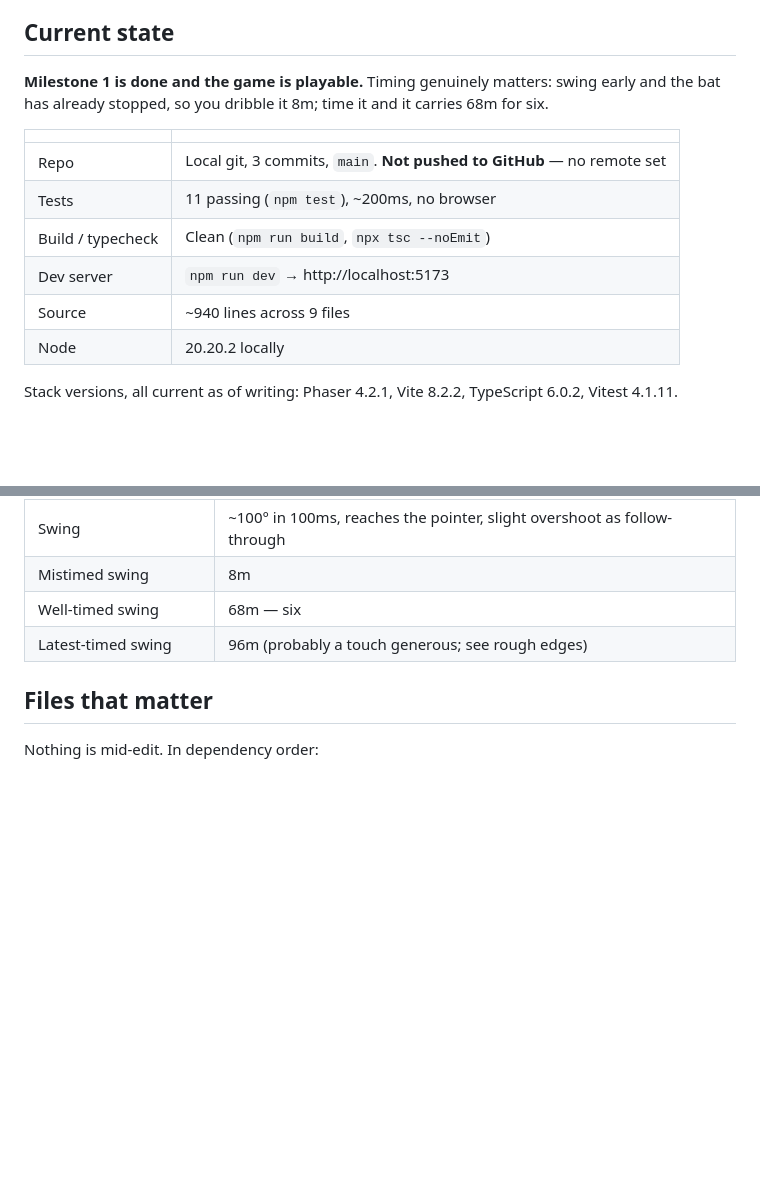
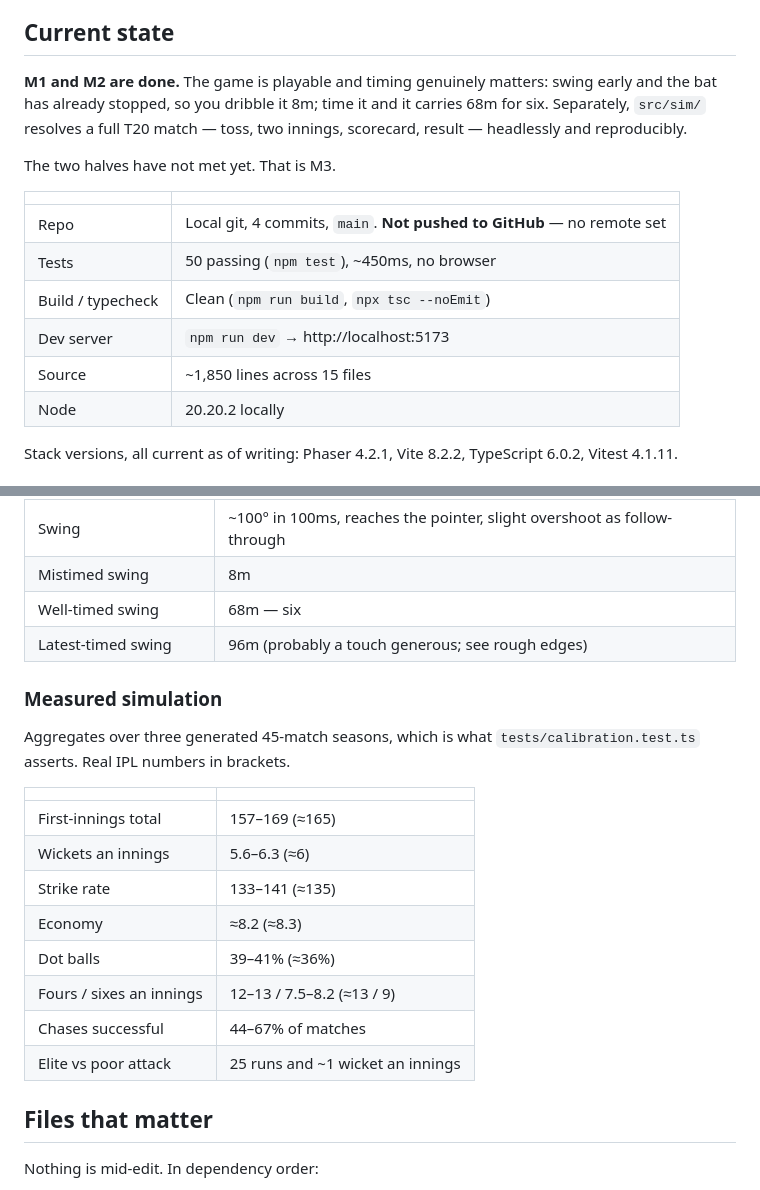
Before and after one commit to akarjela/powerplay, a Markdown page: HANDOFF.md, 2 parts joined by grey strips. Rendered like a GitHub page; blank space fills up the shorter version.

```diff
--- a/HANDOFF.md
+++ b/HANDOFF.md
@@ -47,17 +48,20 @@ prevent that.
 
 ## Current state
 
-**Milestone 1 is done and the game is playable.** Timing genuinely matters:
+**M1 and M2 are done.** The game is playable and timing genuinely matters:
 swing early and the bat has already stopped, so you dribble it 8m; time it and
-it carries 68m for six.
+it carries 68m for six. Separately, `src/sim/` resolves a full T20 match —
+toss, two innings, scorecard, result — headlessly and reproducibly.
+
+The two halves have not met yet. That is M3.
 
 | | |
 | --- | --- |
-| Repo | Local git, 3 commits, `main`. **Not pushed to GitHub** — no remote set |
-| Tests | 11 passing (`npm test`), ~200ms, no browser |
+| Repo | Local git, 4 commits, `main`. **Not pushed to GitHub** — no remote set |
+| Tests | 50 passing (`npm test`), ~450ms, no browser |
 | Build / typecheck | Clean (`npm run build`, `npx tsc --noEmit`) |
 | Dev server | `npm run dev` → http://localhost:5173 |
-| Source | ~940 lines across 9 files |
+| Source | ~1,850 lines across 15 files |
 | Node | 20.20.2 locally |
 
 Stack versions, all current as of writing: Phaser 4.2.1, Vite 8.2.2,
@@ -75,6 +79,22 @@ Not asserted — measured by stepping the Matter engine by hand from the console
 | Mistimed swing | 8m |
 | Well-timed swing | 68m — six |
 | Latest-timed swing | 96m (probably a touch generous; see rough edges) |
+
+### Measured simulation
+
+Aggregates over three generated 45-match seasons, which is what
+`tests/calibration.test.ts` asserts. Real IPL numbers in brackets.
+
+| | |
+| --- | --- |
+| First-innings total | 157–169 (≈165) |
+| Wickets an innings | 5.6–6.3 (≈6) |
+| Strike rate | 133–141 (≈135) |
+| Economy | ≈8.2 (≈8.3) |
+| Dot balls | 39–41% (≈36%) |
+| Fours / sixes an innings | 12–13 / 7.5–8.2 (≈13 / 9) |
+| Chases successful | 44–67% of matches |
+| Elite vs poor attack | 25 runs and ~1 wicket an innings |
 
 ## Files that matter
 
```
Also changed, not shown: other parts of HANDOFF.md (+101 -22 lines).
